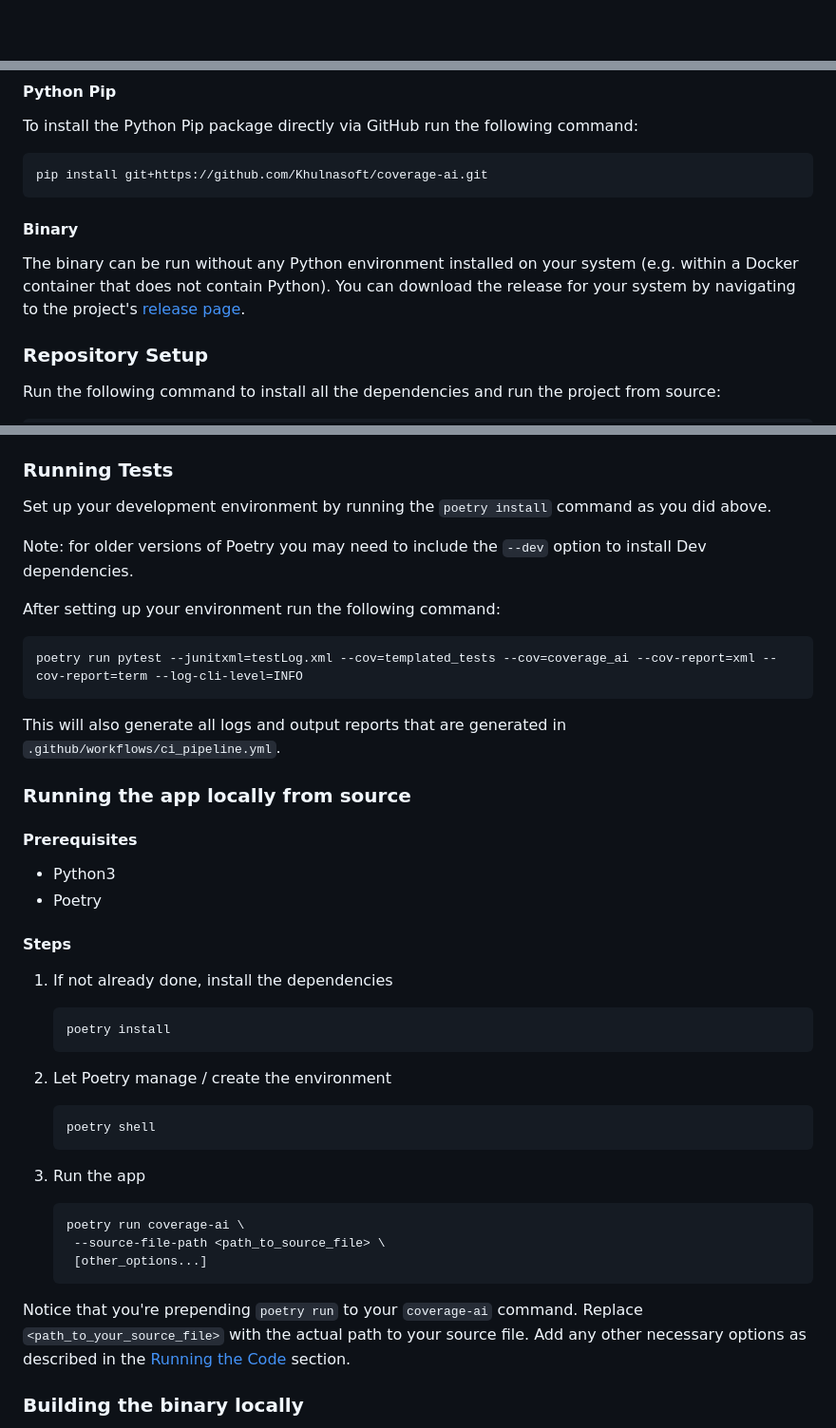
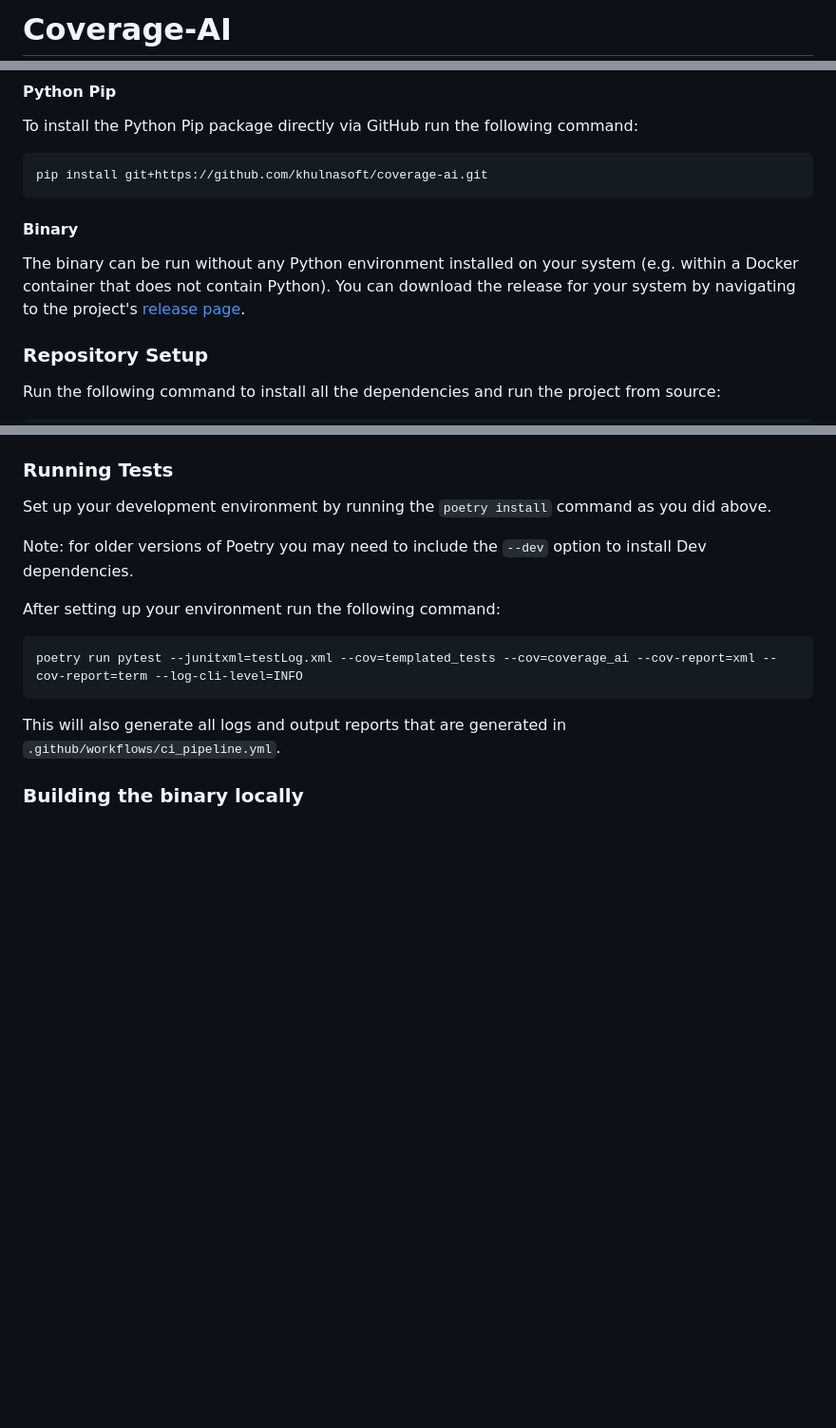
Before and after one commit to khulnasoft/coverage-ai, a Markdown page: README.md, 3 parts joined by grey strips. Shown: that part at 95% size. GitHub-like rendering; blank space fills up the shorter version.

````diff
--- a/README.md
+++ b/README.md
@@ -1,2 +1,2 @@
-<div align="center">
+# Coverage-AI
 
@@ -100,8 +67,8 @@ The Coverage Ai can be installed as a Python Pip package or run as a standalone
 
 #### Python Pip
 To install the Python Pip package directly via GitHub run the following command:
-```shell
-pip install git+https://github.com/Khulnasoft/coverage-ai.git
+```
+pip install git+https://github.com/khulnasoft/coverage-ai.git
 ```
 
 #### Binary
@@ -235,38 +202,10 @@ Set up your development environment by running the `poetry install` command as y
 Note: for older versions of Poetry you may need to include the `--dev` option to install Dev dependencies.
 
 After setting up your environment run the following command:
-```shell
+```
 poetry run pytest --junitxml=testLog.xml --cov=templated_tests --cov=coverage_ai --cov-report=xml --cov-report=term --log-cli-level=INFO
 ```
 This will also generate all logs and output reports that are generated in `.github/workflows/ci_pipeline.yml`.
-
-### Running the app locally from source
-
-#### Prerequisites
-- Python3
-- Poetry
-
-#### Steps
-1. If not already done, install the dependencies
-    ```shell
-    poetry install
-    ```
-
-2. Let Poetry manage / create the environment
-    ```shell
-   poetry shell
-   ```
-
-3. Run the app
-    ```shell
-   poetry run coverage-ai \
-     --source-file-path <path_to_source_file> \
-     [other_options...]
-    ```
-
-Notice that you're prepending `poetry run` to your `coverage-ai` command. Replace `<path_to_your_source_file>` with the
-actual path to your source file. Add any other necessary options as described in
-the [Running the Code](#running-the-code) section.
 
 ### Building the binary locally
 You can build the binary locally simply by invoking the `make installer` command. This will run PyInstaller locally on your machine. Ensure that you have set up the poetry project first (i.e. running `poetry install`).
````
Also changed, not shown: other parts of README.md (+7 -40 lines).
